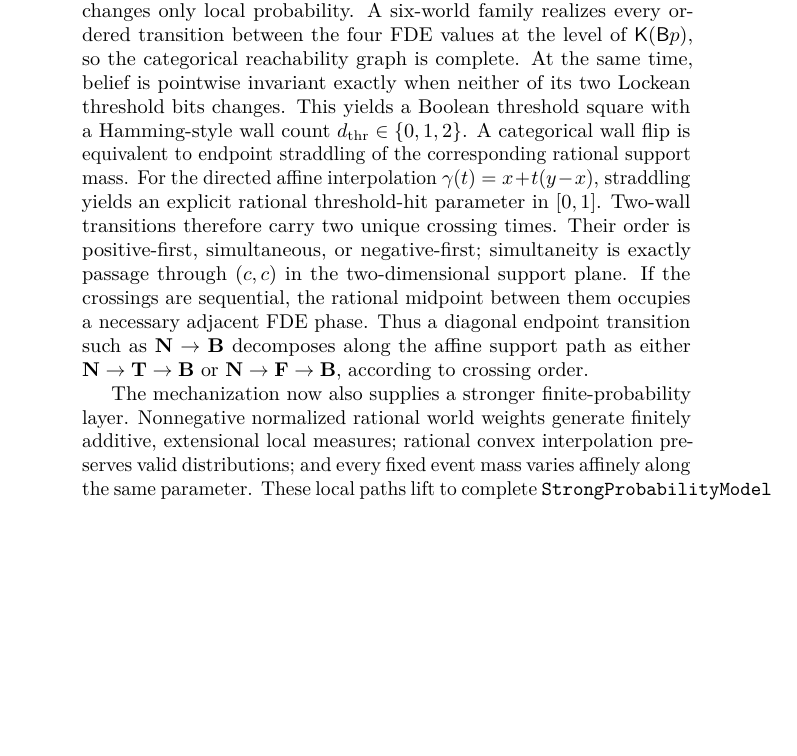
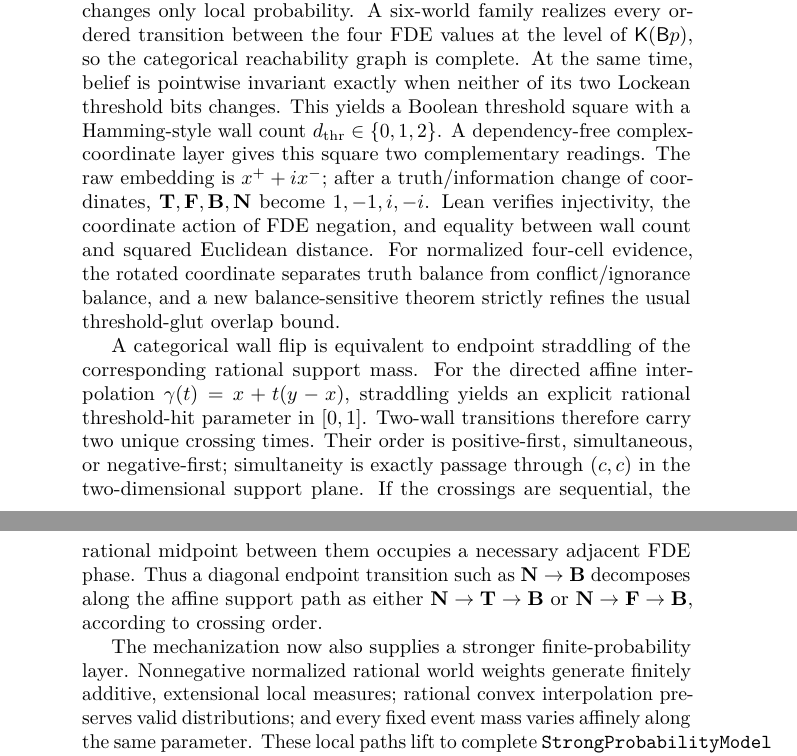
Before and after one commit to cr4bbz/4PEL-Lean-Formalization, a LaTeX paper (paper/main.tex): part of page 1 of 30 before the commit and two parts of pages 1 and 2 of 30 after it, the two joined at a grey line, cut so that both start at the same text, the shorter picture padded with empty space. Compiled offline with pdfLaTeX.

Commit message:
Update manuscript for complex coordinates: paper/main.tex

```diff
--- a/paper/main.tex
+++ b/paper/main.tex
@@ -7,6 +7,8 @@
 \usepackage{amsmath,amssymb,amsthm,mathtools}
 \usepackage{booktabs}
 \usepackage{array}
+\usepackage{longtable}
+\usepackage{seqsplit}
 \usepackage{enumitem}
 \usepackage{tikz}
 \usepackage{hyperref}
@@ -39,10 +41,12 @@
 \newcommand{\statusverified}{\textsc{Status: Lean-verified.}}
 \newcommand{\statusinterpretive}{\textsc{Status: structural interpretation.}}
 \newcommand{\statusopen}{\textsc{Status: open.}}
+\newcommand{\leanref}[1]{\texttt{\seqsplit{#1}}}
+\newcolumntype{L}[1]{>{\raggedright\arraybackslash}p{#1}}
 
 \title{From Threshold Belief to Epistemic Phase Geometry:\\Mechanized Dynamics in a Four-Valued Probabilistic Epistemic Logic}
 \author{Julian Voigt}
-\date{Working manuscript, version 0.2}
+\date{Working manuscript, version 0.3}
 
 \begin{document}
 \maketitle
@@ -50,7 +54,9 @@
 \begin{abstract}
 I study the dynamics of threshold belief and evidence-stable knowledge in a finite four-valued probabilistic epistemic logic based on Belnap--Dunn/FDE values. Positive and negative support are tracked independently, so each formula occupies one of four complete statuses: truth only, falsity only, both, or neither. Probabilistic belief thresholds the positive and negative support masses separately, while evidence-stable knowledge filters that belief through a qualitative invariance test on the complete accessible FDE profile. The resulting factorization is exact: knowledge equals threshold belief on stable profiles and collapses to strict falsity on unstable profiles.
 
-The dynamic results develop this architecture from endpoint reachability to an explicit phase geometry. Admissible conditionalization changes only local probability. A six-world family realizes every ordered transition between the four FDE values at the level of \(\Know(\Bel p)\), so the categorical reachability graph is complete. At the same time, belief is pointwise invariant exactly when neither of its two Lockean threshold bits changes. This yields a Boolean threshold square with a Hamming-style wall count \(\dthr\in\{0,1,2\}\). A categorical wall flip is equivalent to endpoint straddling of the corresponding rational support mass. For the directed affine interpolation \(\gamma(t)=x+t(y-x)\), straddling yields an explicit rational threshold-hit parameter in \([0,1]\). Two-wall transitions therefore carry two unique crossing times. Their order is positive-first, simultaneous, or negative-first; simultaneity is exactly passage through \((\thr,\thr)\) in the two-dimensional support plane. If the crossings are sequential, the rational midpoint between them occupies a necessary adjacent FDE phase. Thus a diagonal endpoint transition such as \(\Nval\to\Bval\) decomposes along the affine support path as either \(\Nval\to\Tval\to\Bval\) or \(\Nval\to\Fval\to\Bval\), according to crossing order.
+The dynamic results develop this architecture from endpoint reachability to an explicit phase geometry. Admissible conditionalization changes only local probability. A six-world family realizes every ordered transition between the four FDE values at the level of \(\Know(\Bel p)\), so the categorical reachability graph is complete. At the same time, belief is pointwise invariant exactly when neither of its two Lockean threshold bits changes. This yields a Boolean threshold square with a Hamming-style wall count \(\dthr\in\{0,1,2\}\). A dependency-free complex-coordinate layer gives this square two complementary readings. The raw embedding is \(x^+ + i x^-\); after a truth/information change of coordinates, \(\Tval,\Fval,\Bval,\Nval\) become \(1,-1,i,-i\). Lean verifies injectivity, the coordinate action of FDE negation, and equality between wall count and squared Euclidean distance. For normalized four-cell evidence, the rotated coordinate separates truth balance from conflict/ignorance balance, and a new balance-sensitive theorem strictly refines the usual threshold-glut overlap bound.
+
+A categorical wall flip is equivalent to endpoint straddling of the corresponding rational support mass. For the directed affine interpolation \(\gamma(t)=x+t(y-x)\), straddling yields an explicit rational threshold-hit parameter in \([0,1]\). Two-wall transitions therefore carry two unique crossing times. Their order is positive-first, simultaneous, or negative-first; simultaneity is exactly passage through \((\thr,\thr)\) in the two-dimensional support plane. If the crossings are sequential, the rational midpoint between them occupies a necessary adjacent FDE phase. Thus a diagonal endpoint transition such as \(\Nval\to\Bval\) decomposes along the affine support path as either \(\Nval\to\Tval\to\Bval\) or \(\Nval\to\Fval\to\Bval\), according to crossing order.
 
 The mechanization now also supplies a stronger finite-probability layer. Nonnegative normalized rational world weights generate finitely additive, extensional local measures; rational convex interpolation preserves valid distributions; and every fixed event mass varies affinely along the same parameter. These local paths lift to complete \texttt{StrongProbabilityModel} paths with worlds, accessibility, valuation, and threshold fixed. Thus model-valued realizability is verified for weight-generated endpoints on a common semantic skeleton. The remaining boundary is formula-level and update-level: probability-sensitive formulas can change the event whose mass is measured, and the intermediate models are not claimed to arise from repeated conditionalization of the source. No general continuity or measure-theoretic theorem is claimed. A systematic literature audit is also still required before any strong novelty claim.
 \end{abstract}
```
Also changed, not shown: paper/main.tex (1 more changed lines).
